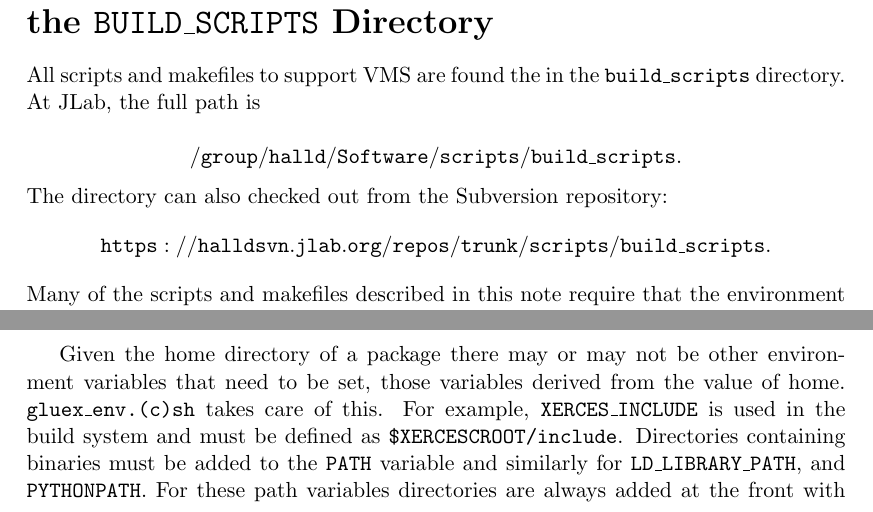
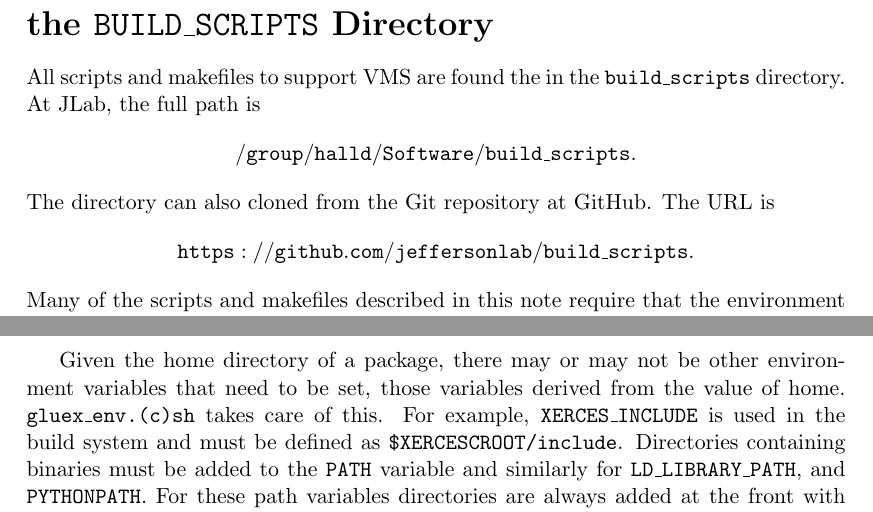
Before and after one commit to JeffersonLab/build_scripts, a LaTeX document (gluex_build.tex): two parts of pages 4 and 5 of 13, joined at a grey line, cut so that both start at the same text. Compiled offline with pdfLaTeX.

Commit message:
- Fix location of build_scripts at JLab. - Change reference to Subversion repository for build_scripts to a   reference to the Git repository.

```diff
--- a/gluex_build.tex
+++ b/gluex_build.tex
@@ -12,9 +12,9 @@
 \headsep=0in
 
 \title{A Version Management System for GlueX \\ \medskip \large GlueX
-  Note 2793-v3}
+  Note 2793-v4}
 \author{Mark M.\ Ito \\ \medskip Jefferson Lab}
-\date{August 29, 2015}
+\date{September 2, 2015}
 
 \begin{document}
 
@@ -120,10 +120,9 @@ directory one or more specific versions of that package are built.
 
 All scripts and makefiles to support VMS are found the in the {\tt
   build\_scripts} directory. At JLab, the full path is
-
-$${\tt /group/halld/Software/scripts/build\_scripts}.$$
-The directory can also checked out from the Subversion repository:
-$${\tt https://halldsvn.jlab.org/repos/trunk/scripts/build\_scripts}.$$
+$${\tt /group/halld/Software/build\_scripts}.$$
+The directory can also cloned from the Git repository at GitHub. The URL is
+$${\tt https://github.com/jeffersonlab/build\_scripts}.$$
 Many of the scripts and makefiles described in this note require that
 the environment variable {\tt BUILD\_SCRIPTS} be defined and point to
 an instance of this directory.
@@ -165,7 +164,7 @@ sim-recon & {\tt HALLD\_HOME} \\
 \caption{Packages and their home directories.}\label{table:home-directories}
 \end{table}
 
-Given the home directory of a package there may or may not be other
+Given the home directory of a package, there may or may not be other
 environment variables that need to be set, those variables derived
 from the value of home. {\tt gluex\_env.(c)sh} takes care of this. For
 example, {\tt XERCES\_INCLUDE} is used in the build system and must be
```
